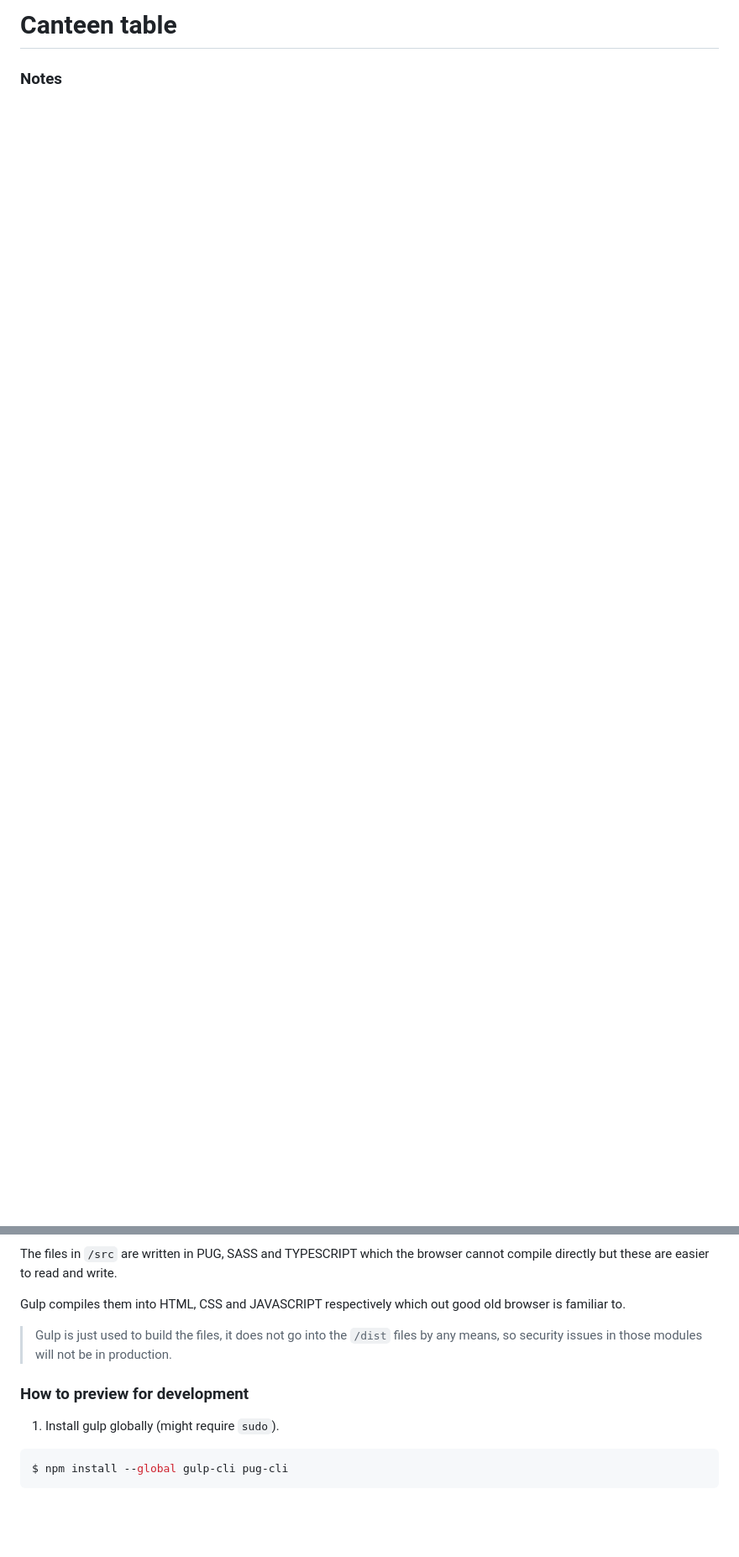
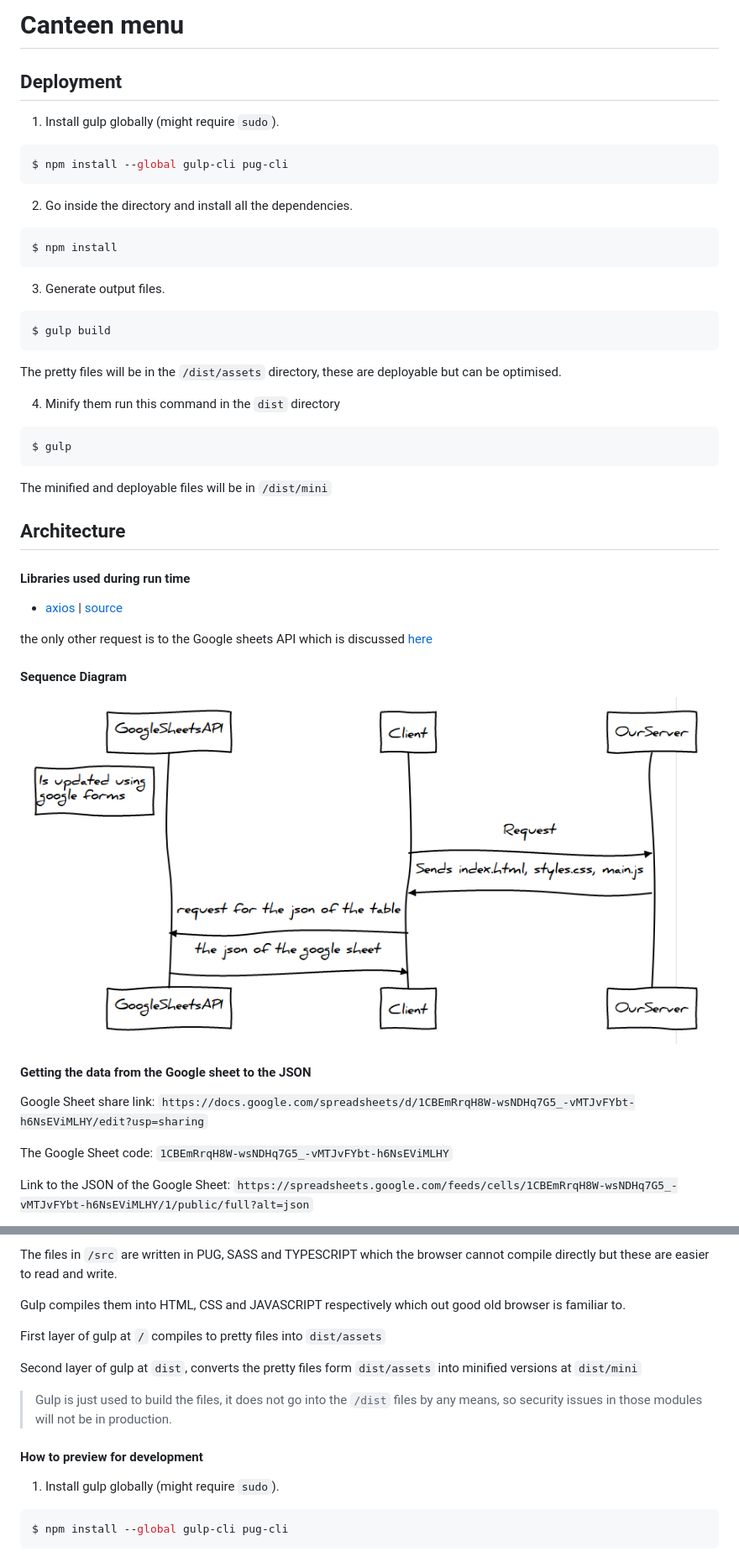
Before and after one commit to smlab-niser/niser-canteen-menu, a Markdown page: README.md, 2 parts joined by grey strips. Shown: that part at 84% size. Drawn GitHub-style; pictures changed too: static/sequence_diagram.png (added); blank space fills up the shorter version.

````diff
--- a/README.md
+++ b/README.md
@@ -1,3 +1,49 @@
-# Canteen table
+# Canteen menu
 
-### Notes
+## Deployment
+
+1) Install gulp globally (might require `sudo`).
+
+```bash
+$ npm install --global gulp-cli pug-cli
+```
+
+2) Go inside the directory and install all the dependencies.
+```bash
+$ npm install
+```
+
+3) Generate output files.
+```bash
+$ gulp build
+```
+
+The pretty files will be in the `/dist/assets` directory, these are deployable but can be optimised.
+
+4) Minify them run this command in the `dist` directory
+```bash
+$ gulp
+```
+
+The minified and deployable files will be in `/dist/mini`
+
+## Architecture
+
+#### Libraries used during run time
+
+- [axios](https://github.com/axios/axios) | [source](https://unpkg.com/axios/dist/axios.min.js)
+
+the only other request is to the Google sheets API which is discussed [here](#getting-the-data-from-the-google-sheet-to-the-json)
+
+#### Sequence Diagram
+
+<img src="static/sequence_diagram.png" width="100%">
+
+#### Getting the data from the Google sheet to the JSON
+
+Google Sheet share link: `https://docs.google.com/spreadsheets/d/1CBEmRrqH8W-wsNDHq7G5_-vMTJvFYbt-h6NsEViMLHY/edit?usp=sharing`
+
+The Google Sheet code: `1CBEmRrqH8W-wsNDHq7G5_-vMTJvFYbt-h6NsEViMLHY`
+
+Link to the JSON of the Google Sheet: `https://spreadsheets.google.com/feeds/cells/1CBEmRrqH8W-wsNDHq7G5_-vMTJvFYbt-h6NsEViMLHY/1/public/full?alt=json`
+
@@ -6,9 +56,13 @@ The files in `/src` are written in PUG, SASS and TYPESCRIPT which the browser ca
 
 Gulp compiles them into HTML, CSS and JAVASCRIPT respectively which out good old browser is familiar to.
 
+First layer of gulp at `/` compiles to pretty files into `dist/assets`
+
+Second layer of gulp at `dist`, converts the pretty files form `dist/assets` into minified versions at `dist/mini`
+
 > Gulp is just used to build the files, it does not go into the `/dist` files by any means, so security issues in those modules will not be in production.
 
-### How to preview for development
+#### How to preview for development
 
 
 1) Install gulp globally (might require `sudo`).
````
Also changed, not shown: other parts of README.md (+4 -32 lines).
